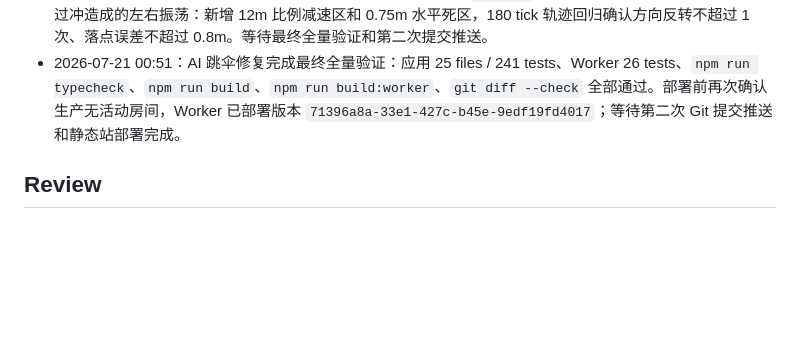
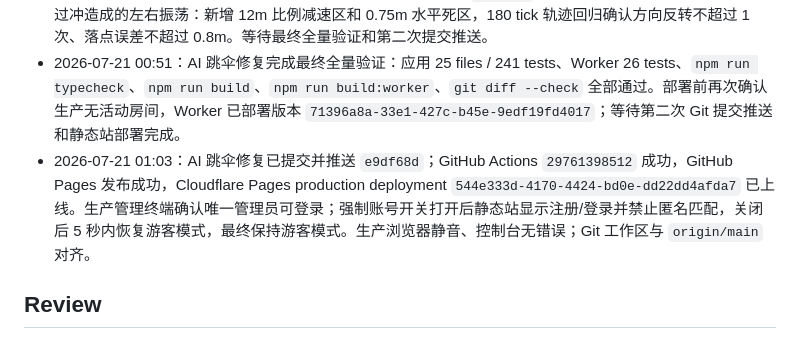
Before and after one commit to chenxuan520/last-line, a Markdown page: .agents/plans/2026-07-20-multiplayer-auth-admin.md, the part around the change. Rendered like a GitHub page; blank space fills up the shorter version.

Commit message:
docs: record multiplayer rollout

```diff
--- a/.agents/plans/2026-07-20-multiplayer-auth-admin.md
+++ b/.agents/plans/2026-07-20-multiplayer-auth-admin.md
@@ -41,6 +41,7 @@
 - 2026-07-21 00:39：完成最终实现与上线准备。应用 25 files / 240 tests、Worker 26 tests 全部通过，`npm run typecheck`、`npm run build`、`npm run build:worker`、`git diff --check` 通过；安全审查无剩余 blocker/high。部署前管理接口确认生产无活动房间，随后部署 Worker 并将唯一管理员用户名按用户要求改为 `chenxuan`，一次性 `ADMIN_RESET_TOKEN` 使用后已删除；旧管理员凭据失效，准入开关当前保持游客模式，Turnstile 因无密钥保持关闭。当前生产 Worker deployment 为 `59e62938-fc85-4677-af05-e1583960e9c1`，健康、管理员登录、Auth 配置均验证通过，等待 Git 提交推送和静态站自动部署。
 - 2026-07-21 00:46：首轮账号/管理/生命周期改动已提交并推送 `0cd1ecd`。随后修复 AI 跳伞接近落点时满速过冲造成的左右振荡：新增 12m 比例减速区和 0.75m 水平死区，180 tick 轨迹回归确认方向反转不超过 1 次、落点误差不超过 0.8m。等待最终全量验证和第二次提交推送。
 - 2026-07-21 00:51：AI 跳伞修复完成最终全量验证：应用 25 files / 241 tests、Worker 26 tests、`npm run typecheck`、`npm run build`、`npm run build:worker`、`git diff --check` 全部通过。部署前再次确认生产无活动房间，Worker 已部署版本 `71396a8a-33e1-427c-b45e-9edf19fd4017`；等待第二次 Git 提交推送和静态站部署完成。
+- 2026-07-21 01:03：AI 跳伞修复已提交并推送 `e9df68d`；GitHub Actions `29761398512` 成功，GitHub Pages 发布成功，Cloudflare Pages production deployment `544e333d-4170-4424-bd0e-dd22dd4afda7` 已上线。生产管理终端确认唯一管理员可登录；强制账号开关打开后静态站显示注册/登录并禁止匿名匹配，关闭后 5 秒内恢复游客模式，最终保持游客模式。生产浏览器静音、控制台无错误；Git 工作区与 `origin/main` 对齐。
 
 ## Review
 
```
